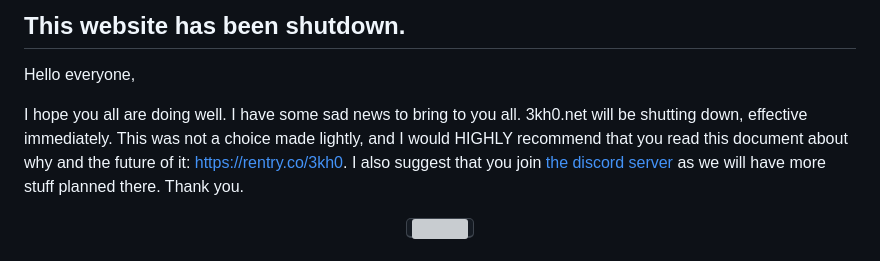
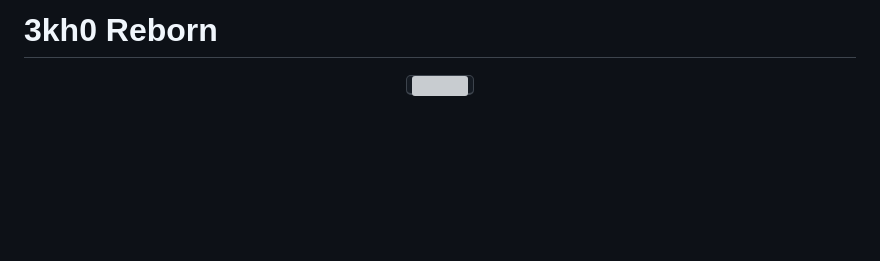
Before and after one commit to NebulaServices/3kh0, a Markdown page: README.md, the part around the change. Rendered like a GitHub page; blank space fills up the shorter version; grey boxes are pictures that could not be loaded.

```diff
--- a/README.md
+++ b/README.md
@@ -1,9 +1,4 @@
-## This website has been shutdown.
-
-Hello everyone,
-
-I hope you all are doing well. I have some sad news to bring to you all. 3kh0.net will be shutting down, effective immediately. This was not a choice made lightly, and I would HIGHLY recommend that you read this document about why and the future of it: https://rentry.co/3kh0. I also suggest that you join [the discord server](https://discord.gg/3kh0) as we will have more stuff planned there. Thank you.
-
+# 3kh0 Reborn
 
 
 <p align="center">
```
